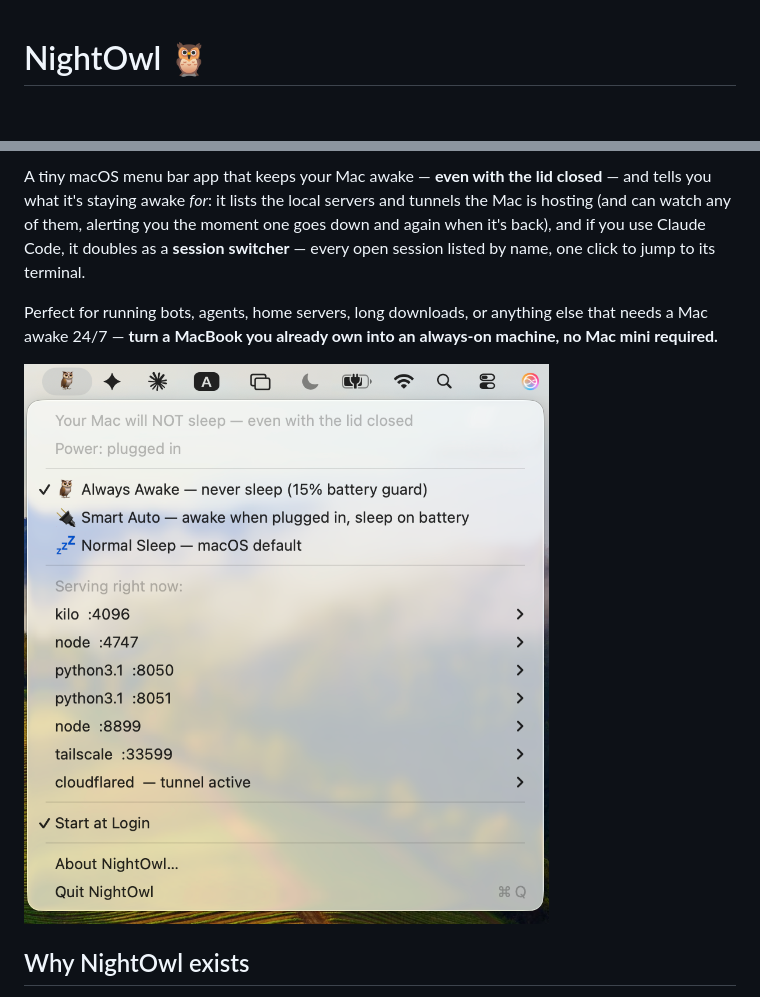
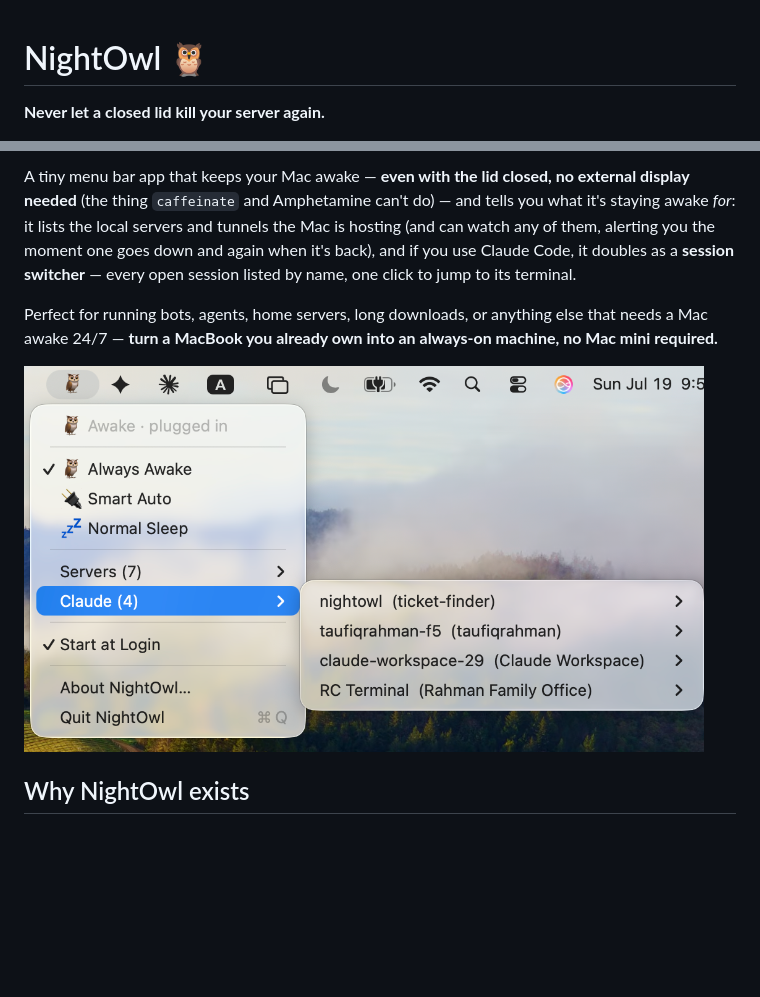
Before and after one commit to taufiqxr/NightOwl, a Markdown page: README.md, 2 parts joined by grey strips. GitHub-like rendering; pictures changed too: docs/menu.png; blank space fills up the shorter version.

Commit message:
Growth pass: hook tagline, badges, current screenshot (Claude submenu)
README leads with 'Never let a closed lid kill your server again',
release/license/platform badges join CI, and docs/menu.png is finally
the current UI: compact v1.11 menu with the Claude session switcher
expanded, shot on a clean desktop. Repo description/topics updated to
match (caffeinate/amphetamine/homelab keywords for search).

Co-Authored-By: Claude Fable 5 <noreply@anthropic.com>
Claude-Session: https://claude.ai/code/session_01DaRfPn1xSj1i6fAwvc4kWs

```diff
--- a/README.md
+++ b/README.md
@@ -1,3 +1,5 @@
 # NightOwl 🦉
 
+**Never let a closed lid kill your server again.**
+
 [![CI](https://github.com/taufiqxr/NightOwl/actions/workflows/ci.yml/badge.svg)](https://github.com/taufiqxr/NightOwl/actions/workflows/ci.yml)
@@ -4,6 +9,7 @@
 
-A tiny macOS menu bar app that keeps your Mac awake — **even with the lid
-closed** — and tells you what it's staying awake *for*: it lists the local
+A tiny menu bar app that keeps your Mac awake — **even with the lid
+closed, no external display needed** (the thing `caffeinate` and
+Amphetamine can't do) — and tells you what it's staying awake *for*: it lists the local
 servers and tunnels the Mac is hosting (and can watch any of them,
 alerting you the moment one goes down and again when it's back), and if
 you use Claude Code, it doubles as a **session switcher** — every open
@@ -13,7 +19,7 @@ Perfect for running bots, agents, home servers, long downloads, or anything
 else that needs a Mac awake 24/7 — **turn a MacBook you already own into an
 always-on machine, no Mac mini required.**
 
-<img src="docs/menu.png" alt="NightOwl menu: sleep status, three modes with the low-battery guard, and the live Services list" width="560">
+<img src="docs/menu.png" alt="NightOwl menu: sleep status, three modes with the low-battery guard, live Servers list, and the Claude session switcher expanded" width="680">
 
 
 ## Why NightOwl exists
```
Also changed, not shown: other parts of README.md (+3 -0 lines).
